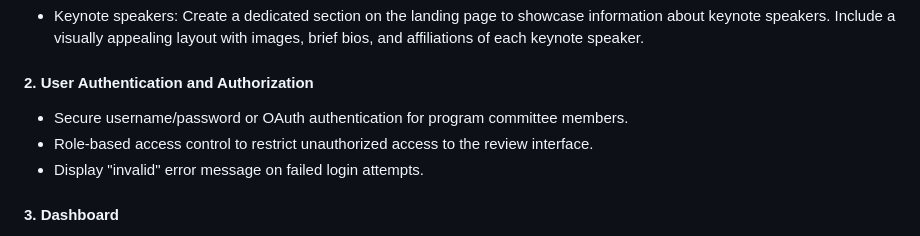
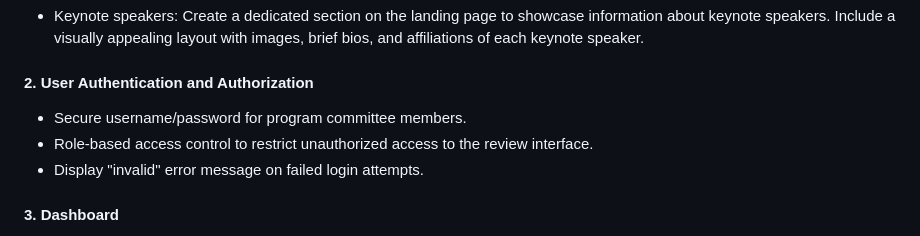
Before and after one commit to Myth-64/SELab_Mini_Project, a Markdown page: docs/requirements.md, the part around the change. GitHub-like rendering.

```diff
--- a/docs/requirements.md
+++ b/docs/requirements.md
@@ -26,7 +26,7 @@ Include a visually appealing layout with images, brief bios, and affiliations of
 
 #### 2. User Authentication and Authorization
 
-- Secure username/password or OAuth authentication for program committee members.
+- Secure username/password for program committee members.
 - Role-based access control to restrict unauthorized access to the review interface.
 - Display "invalid" error message on failed login attempts.
 
```
